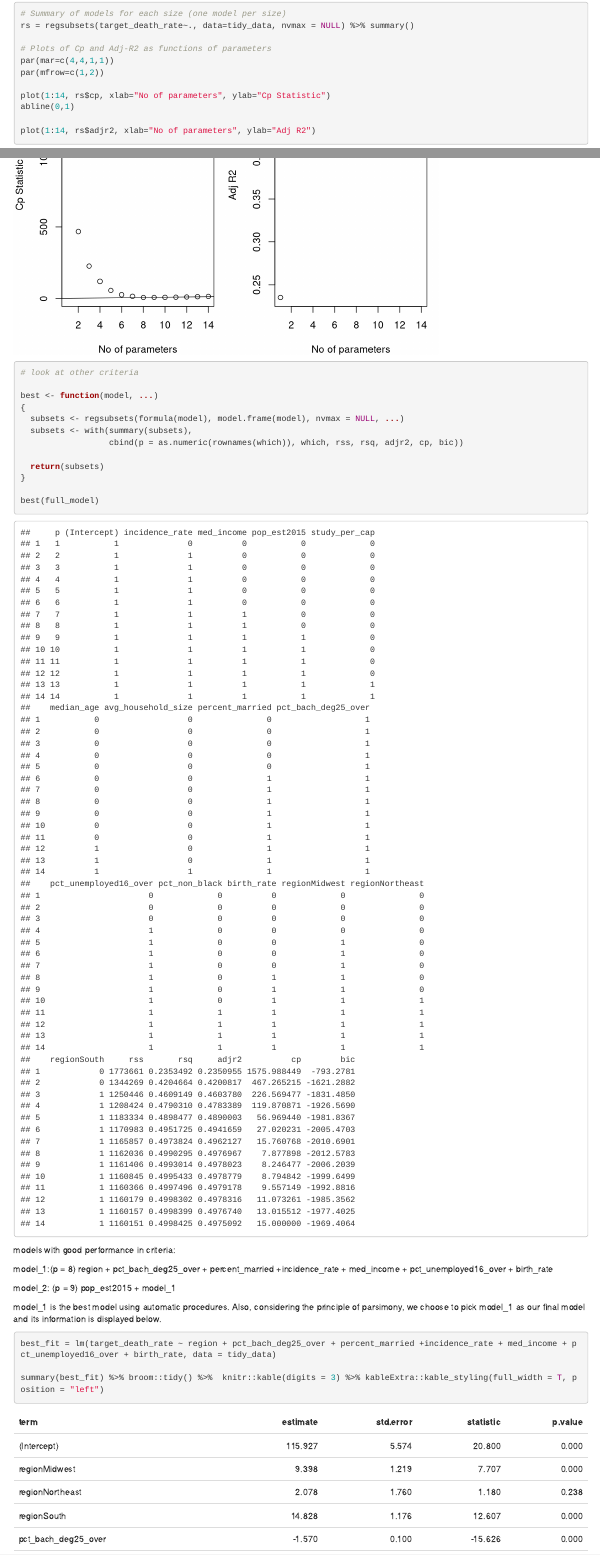
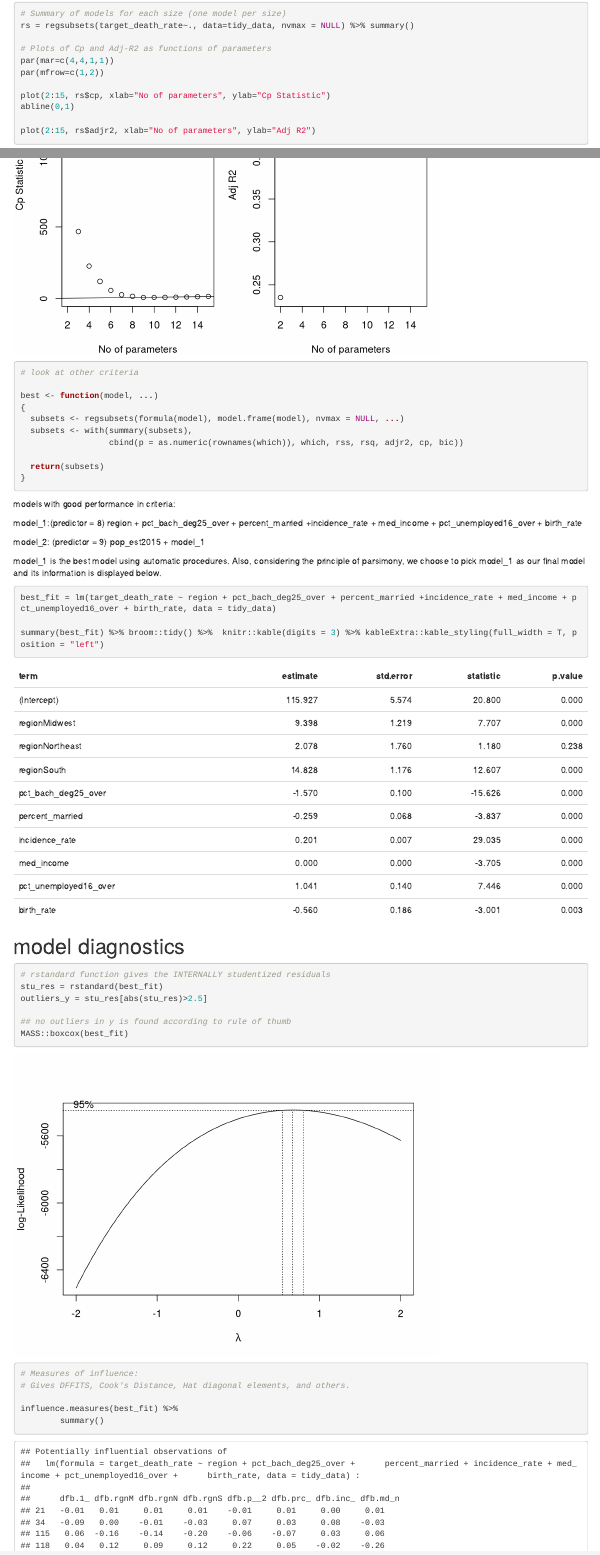
Before and after one commit to xiaoyi2510/BM_final_project, an R Markdown document (Final_R_Code.Rmd): the page in a window 1100 px wide, from 14220 px down, and a second part further down, joined at a grey line. Rendered offline with R 4.5, knitr and Pandoc, with nearby package versions; some code elsewhere in the file could not run offline; column names are cleaned by a stand-in for the janitor package.

Commit message:
fix bugs

````diff
--- a/Final_R_Code.Rmd
+++ b/Final_R_Code.Rmd
@@ -463,10 +463,10 @@ rs = regsubsets(target_death_rate~., data=tidy_data, nvmax = NULL) %>% summary()
 par(mar=c(4,4,1,1))
 par(mfrow=c(1,2))
 
-plot(1:14, rs$cp, xlab="No of parameters", ylab="Cp Statistic")
+plot(2:15, rs$cp, xlab="No of parameters", ylab="Cp Statistic")
 abline(0,1)
 
-plot(1:14, rs$adjr2, xlab="No of parameters", ylab="Adj R2")
+plot(2:15, rs$adjr2, xlab="No of parameters", ylab="Adj R2")
 
 # look at other criteria
 
@@ -479,15 +479,14 @@ best <- function(model, ...)
   return(subsets)
 }
 
-best(full_model)
 ```
 
 models with good performance in criteria:
 
-model_1:(p = 8)
+model_1:(predictor = 8)
 region + pct_bach_deg25_over + percent_married +incidence_rate + med_income + pct_unemployed16_over + birth_rate
 
-model_2: (p = 9)
+model_2: (predictor = 9)
 pop_est2015 + model_1
 
 
````
Also changed, not shown: Final_R_Code.html, Final_R_Code.pdf (deleted).
